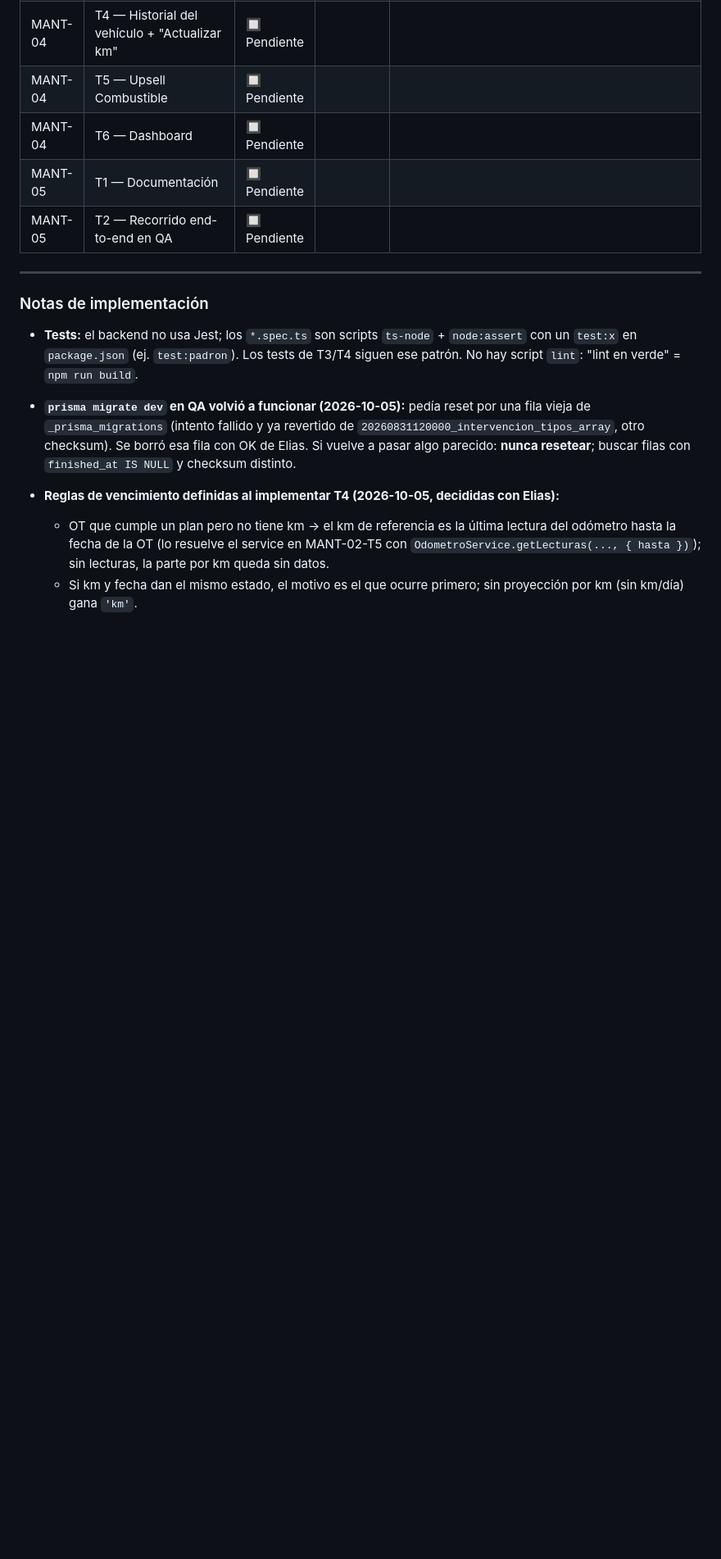
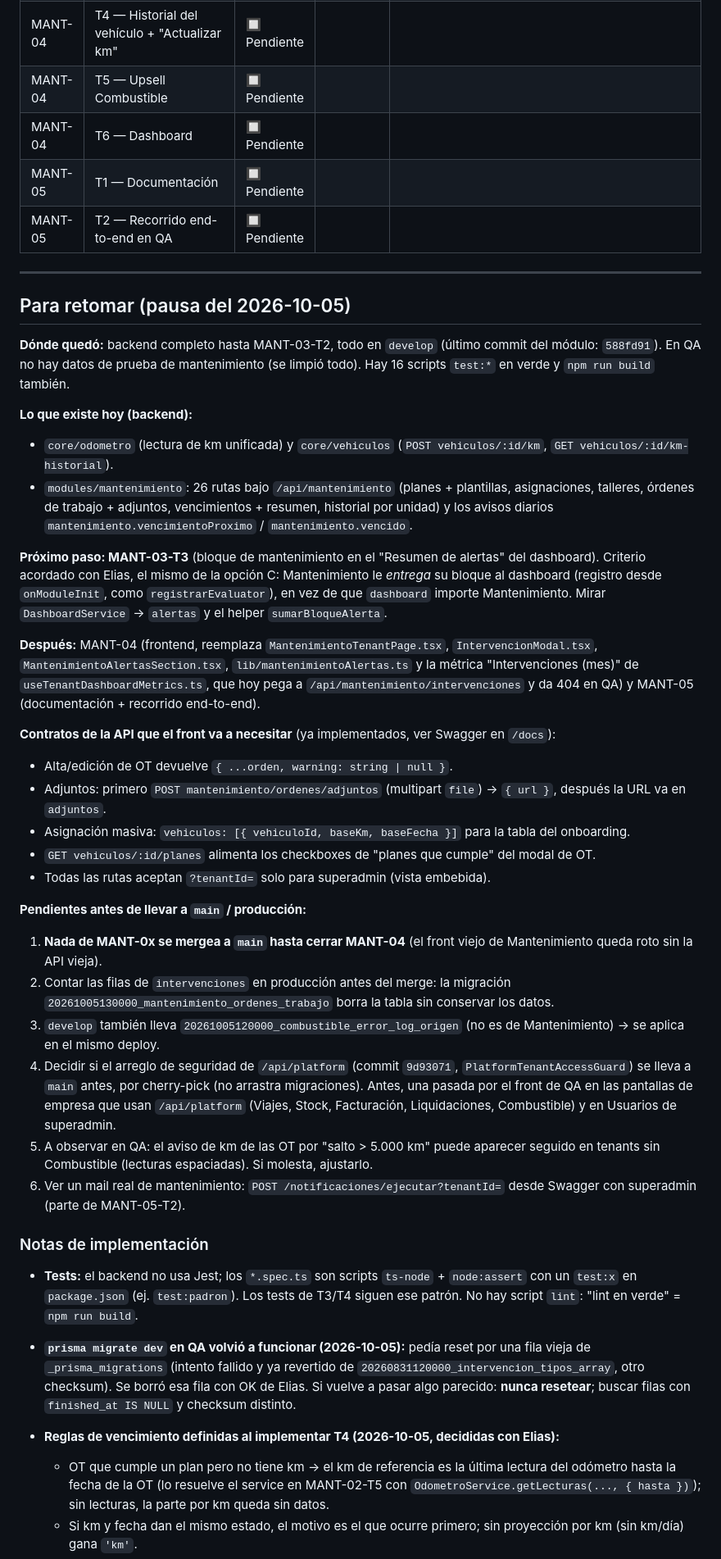
Before and after one commit to desarrollocapassotech/vialto-backend, a Markdown page: docs/mantenimiento-plan.md, the part around the change. Shown at 82% size. GitHub-like rendering; blank space fills up the shorter version.

Commit message:
docs(mantenimiento): estado al pausar y pendientes para retomar
Co-Authored-By: Claude Opus 5.5 <noreply@anthropic.com>

```diff
--- a/docs/mantenimiento-plan.md
+++ b/docs/mantenimiento-plan.md
@@ -32,6 +32,33 @@
 | MANT-05 | T2 — Recorrido end-to-end en QA | 🔲 Pendiente | | |
 
 ---
+
+## Para retomar (pausa del 2026-10-05)
+
+**Dónde quedó:** backend completo hasta MANT-03-T2, todo en `develop` (último commit del módulo: `588fd91`). En QA no hay datos de prueba de mantenimiento (se limpió todo). Hay 16 scripts `test:*` en verde y `npm run build` también.
+
+**Lo que existe hoy (backend):**
+- `core/odometro` (lectura de km unificada) y `core/vehiculos` (`POST vehiculos/:id/km`, `GET vehiculos/:id/km-historial`).
+- `modules/mantenimiento`: 26 rutas bajo `/api/mantenimiento` (planes + plantillas, asignaciones, talleres, órdenes de trabajo + adjuntos, vencimientos + resumen, historial por unidad) y los avisos diarios `mantenimiento.vencimientoProximo` / `mantenimiento.vencido`.
+
+**Próximo paso: MANT-03-T3** (bloque de mantenimiento en el "Resumen de alertas" del dashboard). Criterio acordado con Elias, el mismo de la opción C: Mantenimiento le *entrega* su bloque al dashboard (registro desde `onModuleInit`, como `registrarEvaluator`), en vez de que `dashboard` importe Mantenimiento. Mirar `DashboardService` → `alertas` y el helper `sumarBloqueAlerta`.
+
+**Después:** MANT-04 (frontend, reemplaza `MantenimientoTenantPage.tsx`, `IntervencionModal.tsx`, `MantenimientoAlertasSection.tsx`, `lib/mantenimientoAlertas.ts` y la métrica "Intervenciones (mes)" de `useTenantDashboardMetrics.ts`, que hoy pega a `/api/mantenimiento/intervenciones` y da 404 en QA) y MANT-05 (documentación + recorrido end-to-end).
+
+**Contratos de la API que el front va a necesitar** (ya implementados, ver Swagger en `/docs`):
+- Alta/edición de OT devuelve `{ ...orden, warning: string | null }`.
+- Adjuntos: primero `POST mantenimiento/ordenes/adjuntos` (multipart `file`) → `{ url }`, después la URL va en `adjuntos`.
+- Asignación masiva: `vehiculos: [{ vehiculoId, baseKm, baseFecha }]` para la tabla del onboarding.
+- `GET vehiculos/:id/planes` alimenta los checkboxes de "planes que cumple" del modal de OT.
+- Todas las rutas aceptan `?tenantId=` solo para superadmin (vista embebida).
+
+**Pendientes antes de llevar a `main` / producción:**
+1. **Nada de MANT-0x se mergea a `main` hasta cerrar MANT-04** (el front viejo de Mantenimiento queda roto sin la API vieja).
+2. Contar las filas de `intervenciones` en producción antes del merge: la migración `20261005130000_mantenimiento_ordenes_trabajo` borra la tabla sin conservar los datos.
+3. `develop` también lleva `20261005120000_combustible_error_log_origen` (no es de Mantenimiento) → se aplica en el mismo deploy.
+4. Decidir si el arreglo de seguridad de `/api/platform` (commit `9d93071`, `PlatformTenantAccessGuard`) se lleva a `main` antes, por cherry-pick (no arrastra migraciones). Antes, una pasada por el front de QA en las pantallas de empresa que usan `/api/platform` (Viajes, Stock, Facturación, Liquidaciones, Combustible) y en Usuarios de superadmin.
+5. A observar en QA: el aviso de km de las OT por "salto > 5.000 km" puede aparecer seguido en tenants sin Combustible (lecturas espaciadas). Si molesta, ajustarlo.
+6. Ver un mail real de mantenimiento: `POST /notificaciones/ejecutar?tenantId=` desde Swagger con superadmin (parte de MANT-05-T2).
 
 ### Notas de implementación
 - **Tests:** el backend no usa Jest; los `*.spec.ts` son scripts `ts-node` + `node:assert` con un `test:x` en `package.json` (ej. `test:padron`). Los tests de T3/T4 siguen ese patrón. No hay script `lint`: "lint en verde" = `npm run build`.
```
